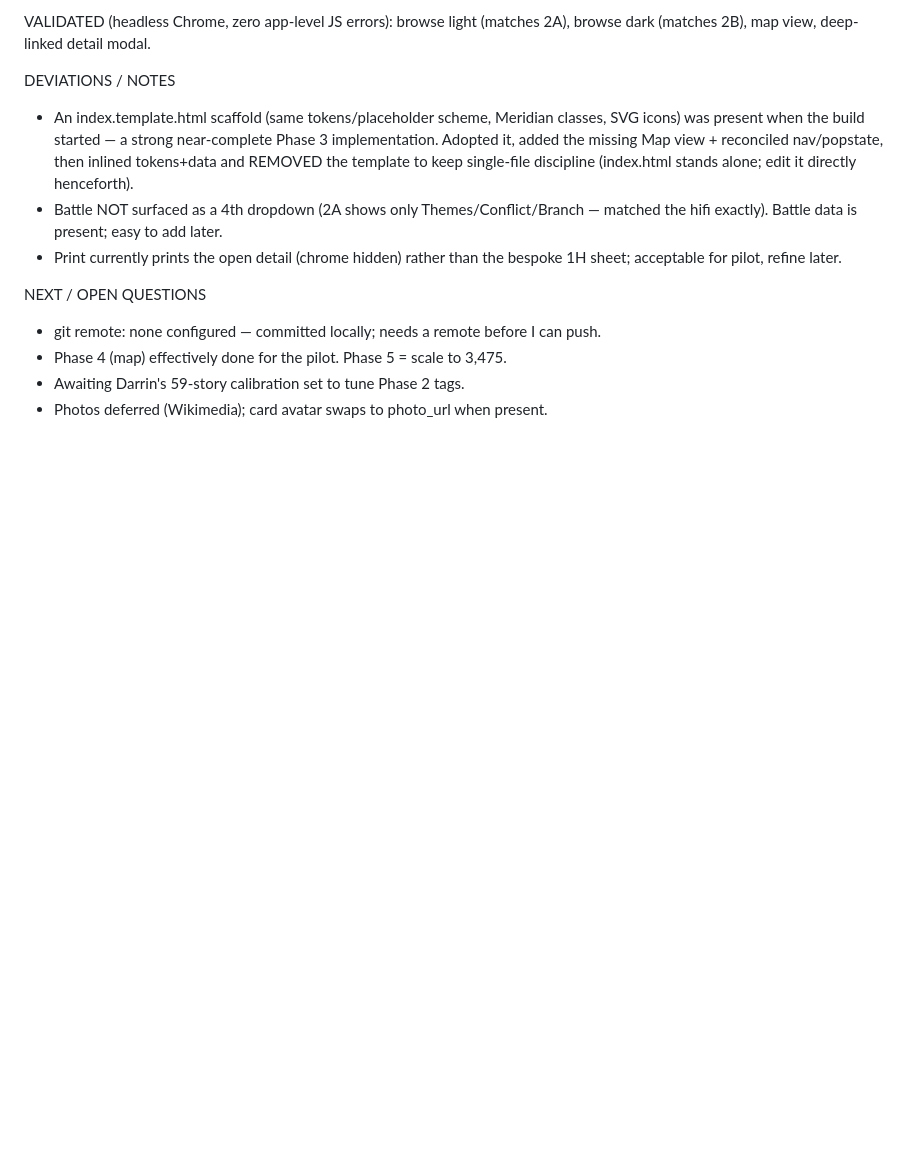
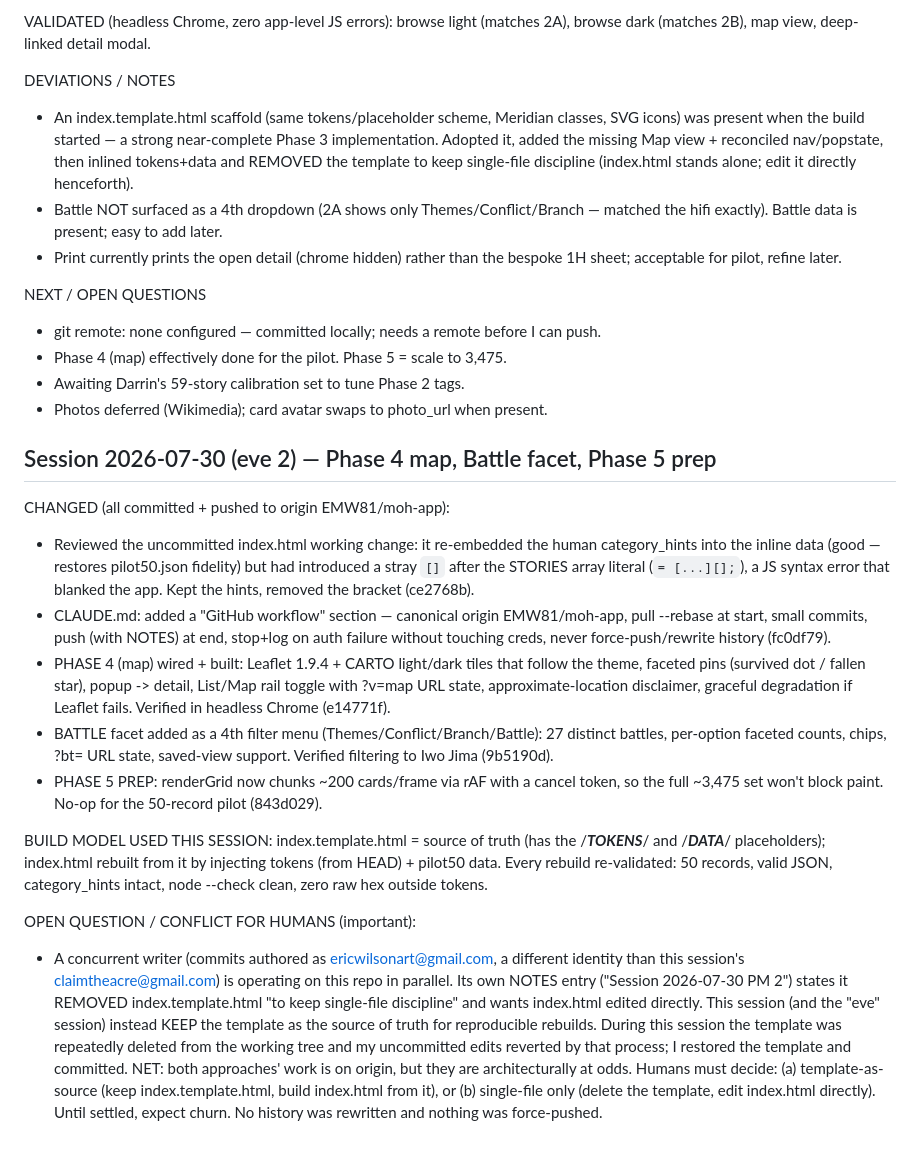
Before and after one commit to EMW81/moh-app, a Markdown page: NOTES.md, the part around the change. GitHub-like rendering; blank space fills up the shorter version.

Commit message:
docs(NOTES): eve-2 session log — map, Battle facet, Phase 5 prep, template conflict
Co-Authored-By: Claude Opus 4.8 <noreply@anthropic.com>

```diff
--- a/NOTES.md
+++ b/NOTES.md
@@ -156,3 +156,42 @@ NEXT / OPEN QUESTIONS
 - Phase 4 (map) effectively done for the pilot. Phase 5 = scale to 3,475.
 - Awaiting Darrin's 59-story calibration set to tune Phase 2 tags.
 - Photos deferred (Wikimedia); card avatar swaps to photo_url when present.
+
+## Session 2026-07-30 (eve 2) — Phase 4 map, Battle facet, Phase 5 prep
+
+CHANGED (all committed + pushed to origin EMW81/moh-app):
+- Reviewed the uncommitted index.html working change: it re-embedded the human
+  category_hints into the inline data (good — restores pilot50.json fidelity) but
+  had introduced a stray `[]` after the STORIES array literal (`= [...][];`), a JS
+  syntax error that blanked the app. Kept the hints, removed the bracket (ce2768b).
+- CLAUDE.md: added a "GitHub workflow" section — canonical origin EMW81/moh-app,
+  pull --rebase at start, small commits, push (with NOTES) at end, stop+log on auth
+  failure without touching creds, never force-push/rewrite history (fc0df79).
+- PHASE 4 (map) wired + built: Leaflet 1.9.4 + CARTO light/dark tiles that follow
+  the theme, faceted pins (survived dot / fallen star), popup -> detail, List/Map
+  rail toggle with ?v=map URL state, approximate-location disclaimer, graceful
+  degradation if Leaflet fails. Verified in headless Chrome (e14771f).
+- BATTLE facet added as a 4th filter menu (Themes/Conflict/Branch/Battle): 27
+  distinct battles, per-option faceted counts, chips, ?bt= URL state, saved-view
+  support. Verified filtering to Iwo Jima (9b5190d).
+- PHASE 5 PREP: renderGrid now chunks ~200 cards/frame via rAF with a cancel token,
+  so the full ~3,475 set won't block paint. No-op for the 50-record pilot (843d029).
+
+BUILD MODEL USED THIS SESSION: index.template.html = source of truth (has the
+/*__TOKENS__*/ and /*__DATA__*/ placeholders); index.html rebuilt from it by
+injecting tokens (from HEAD) + pilot50 data. Every rebuild re-validated: 50 records,
+valid JSON, category_hints intact, node --check clean, zero raw hex outside tokens.
+
+OPEN QUESTION / CONFLICT FOR HUMANS (important):
+- A concurrent writer (commits authored as ericwilsonart@gmail.com, a different
+  identity than this session's claimtheacre@gmail.com) is operating on this repo in
+  parallel. Its own NOTES entry ("Session 2026-07-30 PM 2") states it REMOVED
+  index.template.html "to keep single-file discipline" and wants index.html edited
+  directly. This session (and the "eve" session) instead KEEP the template as the
+  source of truth for reproducible rebuilds. During this session the template was
+  repeatedly deleted from the working tree and my uncommitted edits reverted by that
+  process; I restored the template and committed. NET: both approaches' work is on
+  origin, but they are architecturally at odds. Humans must decide: (a) template-as-
+  source (keep index.template.html, build index.html from it), or (b) single-file only
+  (delete the template, edit index.html directly). Until settled, expect churn.
+  No history was rewritten and nothing was force-pushed.
```
